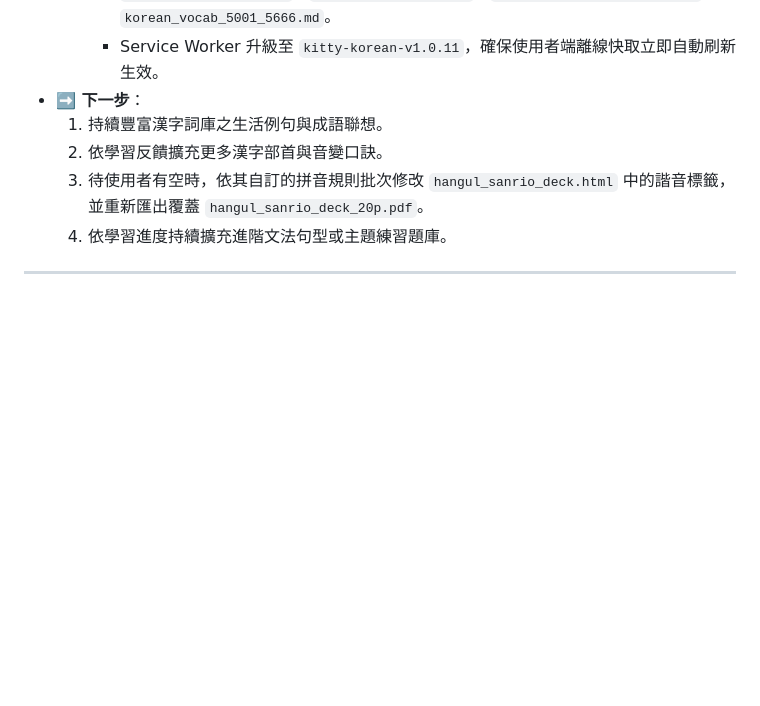
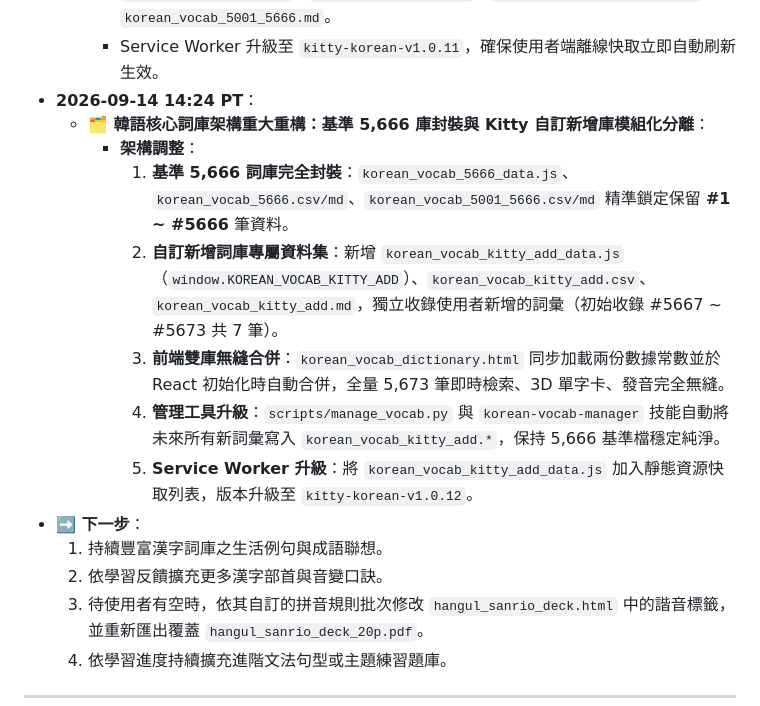
Before and after one commit to kitty-sin/sanrio-korean-learning, a Markdown page: handoff.md, the part around one of its changes. Rendered like a GitHub page; blank space fills up the shorter version.

Commit message:
docs: update AGENTS.md and handoff.md with new vocab data architecture

```diff
--- a/handoff.md
+++ b/handoff.md
@@ -158,6 +158,14 @@
     - 已將 **#5616 회사 (hoesa)** 的中文解釋正式由「公司」擴充更新為「**公司、會社**」。
     - 全面原子化同步更新 5 大資料集檔案：`korean_vocab_5666_data.js`、`korean_vocab_5666.csv`、`korean_vocab_5666.md`、`korean_vocab_5001_5666.csv`、`korean_vocab_5001_5666.md`。
     - Service Worker 升級至 `kitty-korean-v1.0.11`，確保使用者端離線快取立即自動刷新生效。
+- **2026-09-14 14:24 PT**：
+  - **🗂️ 韓語核心詞庫架構重大重構：基準 5,666 庫封裝與 Kitty 自訂新增庫模組化分離**：
+    - **架構調整**：
+      1. **基準 5,666 詞庫完全封裝**：`korean_vocab_5666_data.js`、`korean_vocab_5666.csv/md`、`korean_vocab_5001_5666.csv/md` 精準鎖定保留 **#1 ~ #5666** 筆資料。
+      2. **自訂新增詞庫專屬資料集**：新增 `korean_vocab_kitty_add_data.js`（`window.KOREAN_VOCAB_KITTY_ADD`）、`korean_vocab_kitty_add.csv`、`korean_vocab_kitty_add.md`，獨立收錄使用者新增的詞彙（初始收錄 #5667 ~ #5673 共 7 筆）。
+      3. **前端雙庫無縫合併**：`korean_vocab_dictionary.html` 同步加載兩份數據常數並於 React 初始化時自動合併，全量 5,673 筆即時檢索、3D 單字卡、發音完全無縫。
+      4. **管理工具升級**：`scripts/manage_vocab.py` 與 `korean-vocab-manager` 技能自動將未來所有新詞彙寫入 `korean_vocab_kitty_add.*`，保持 5,666 基準檔穩定純淨。
+      5. **Service Worker 升級**：將 `korean_vocab_kitty_add_data.js` 加入靜態資源快取列表，版本升級至 `kitty-korean-v1.0.12`。
 - **➡️ 下一步**：
   1. 持續豐富漢字詞庫之生活例句與成語聯想。
   2. 依學習反饋擴充更多漢字部首與音變口訣。
```
Also changed, not shown: other parts of handoff.md (+1 -1 lines), AGENTS.md (+7 -4 lines).
